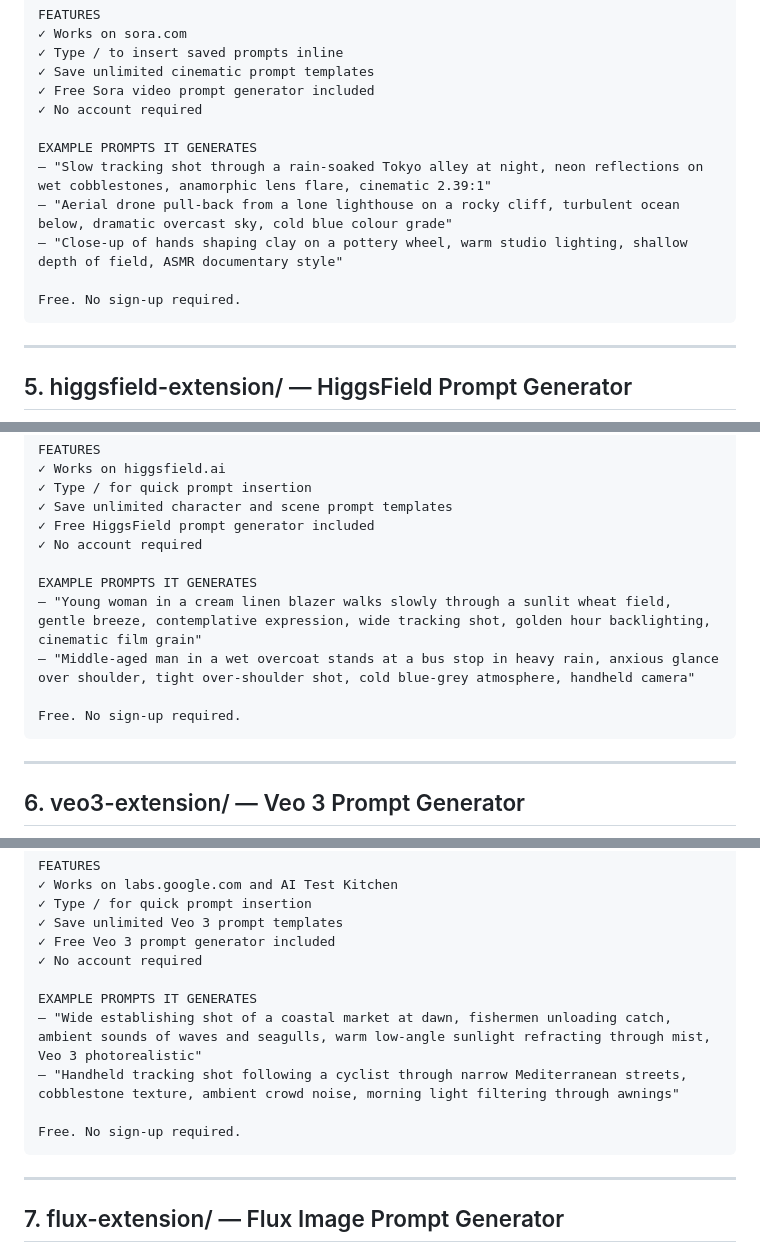
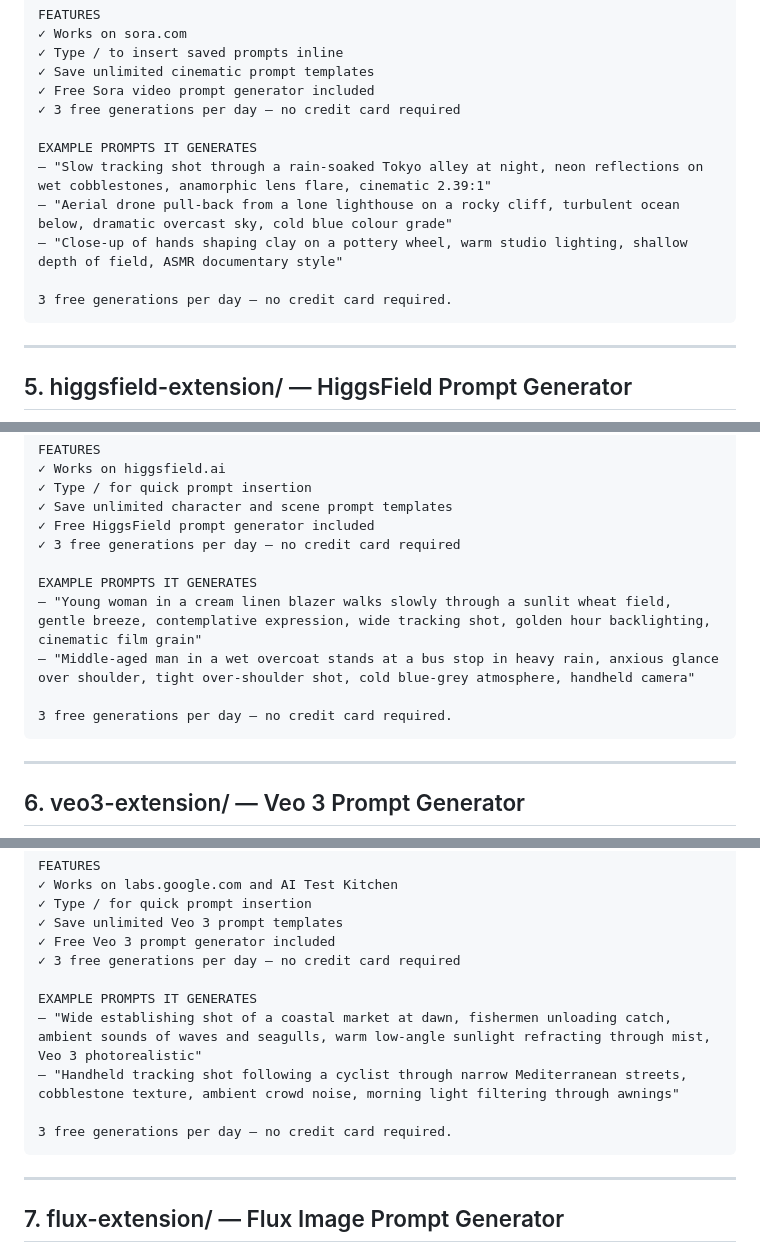
Before and after one commit to man0l/midjourney-prompt-generator, a Markdown page: chrome-store-listings.md, 3 parts joined by grey strips. GitHub-like rendering.

````diff
--- a/chrome-store-listings.md
+++ b/chrome-store-listings.md
@@ -162,14 +162,14 @@ FEATURES
 ✓ Type / to insert saved prompts inline
 ✓ Save unlimited cinematic prompt templates
 ✓ Free Sora video prompt generator included
-✓ No account required
+✓ 3 free generations per day — no credit card required
 
 EXAMPLE PROMPTS IT GENERATES
 — "Slow tracking shot through a rain-soaked Tokyo alley at night, neon reflections on wet cobblestones, anamorphic lens flare, cinematic 2.39:1"
 — "Aerial drone pull-back from a lone lighthouse on a rocky cliff, turbulent ocean below, dramatic overcast sky, cold blue colour grade"
 — "Close-up of hands shaping clay on a pottery wheel, warm studio lighting, shallow depth of field, ASMR documentary style"
 
-Free. No sign-up required.
+3 free generations per day — no credit card required.
 ```
 
 ---
@@ -204,13 +204,13 @@ FEATURES
 ✓ Type / for quick prompt insertion
 ✓ Save unlimited character and scene prompt templates
 ✓ Free HiggsField prompt generator included
-✓ No account required
+✓ 3 free generations per day — no credit card required
 
 EXAMPLE PROMPTS IT GENERATES
 — "Young woman in a cream linen blazer walks slowly through a sunlit wheat field, gentle breeze, contemplative expression, wide tracking shot, golden hour backlighting, cinematic film grain"
 — "Middle-aged man in a wet overcoat stands at a bus stop in heavy rain, anxious glance over shoulder, tight over-shoulder shot, cold blue-grey atmosphere, handheld camera"
 
-Free. No sign-up required.
+3 free generations per day — no credit card required.
 ```
 
 ---
@@ -245,13 +245,13 @@ FEATURES
 ✓ Type / for quick prompt insertion
 ✓ Save unlimited Veo 3 prompt templates
 ✓ Free Veo 3 prompt generator included
-✓ No account required
+✓ 3 free generations per day — no credit card required
 
 EXAMPLE PROMPTS IT GENERATES
 — "Wide establishing shot of a coastal market at dawn, fishermen unloading catch, ambient sounds of waves and seagulls, warm low-angle sunlight refracting through mist, Veo 3 photorealistic"
 — "Handheld tracking shot following a cyclist through narrow Mediterranean streets, cobblestone texture, ambient crowd noise, morning light filtering through awnings"
 
-Free. No sign-up required.
+3 free generations per day — no credit card required.
 ```
 
 ---
````
Also changed, not shown: other parts of chrome-store-listings.md (+14 -14 lines).
